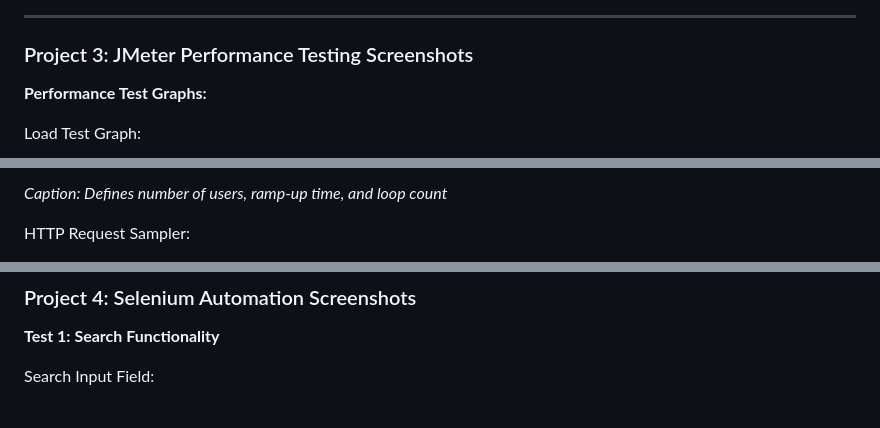
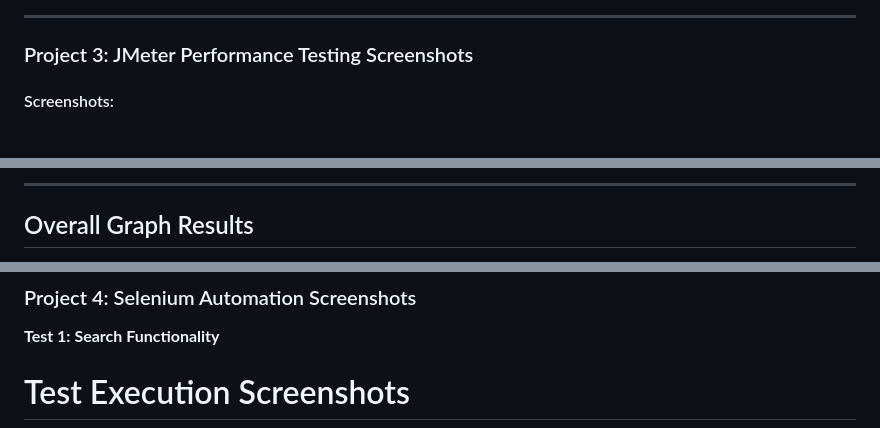
Before and after one commit to dtamang-regis/Regis-MSSE640Depen, a Markdown page: Week8_Testing_Presentation.md, 3 parts joined by grey strips. Rendered like a GitHub page.

Commit message:
added proper screenshot for all projects

```diff
--- a/Week8_Testing_Presentation.md
+++ b/Week8_Testing_Presentation.md
@@ -161,7 +119,6 @@ Based on the project complexity and documentation quality, AI tools likely assis
 
 ### Project 3: JMeter Performance Testing Screenshots
 
-**Performance Test Graphs:**
 
-Load Test Graph:
+#### Screenshots:
 
@@ -189,5 +150,5 @@ Thread Group Setup:
 
-*Caption: Defines number of users, ramp-up time, and loop count*
+---
 
-HTTP Request Sampler:
+## Overall Graph Results
 
@@ -261,5 +159,5 @@ Stress Test Results:
 
 **Test 1: Search Functionality**
 
-Search Input Field:
+# Test Execution Screenshots
 
```
Also changed, not shown: other parts of Week8_Testing_Presentation.md (+34 -149 lines).
